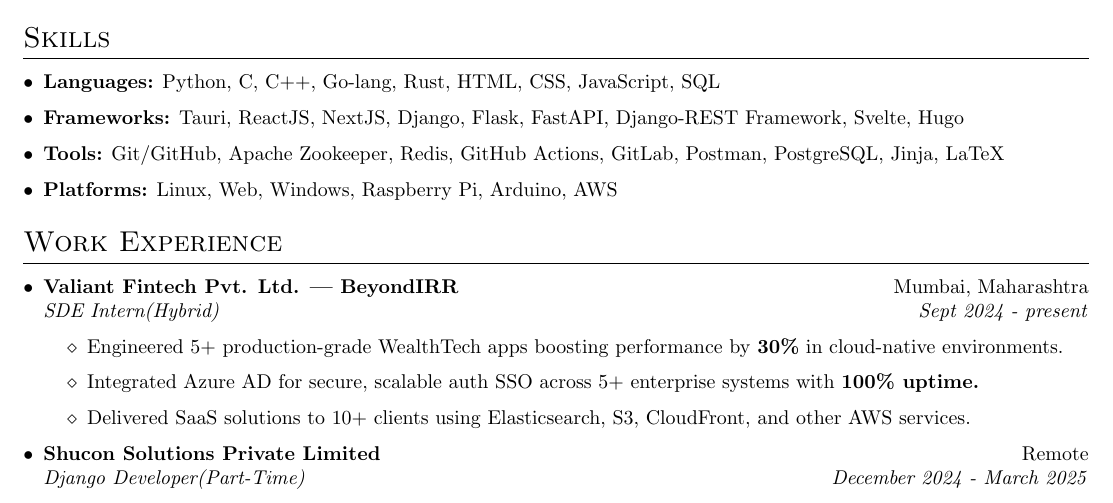
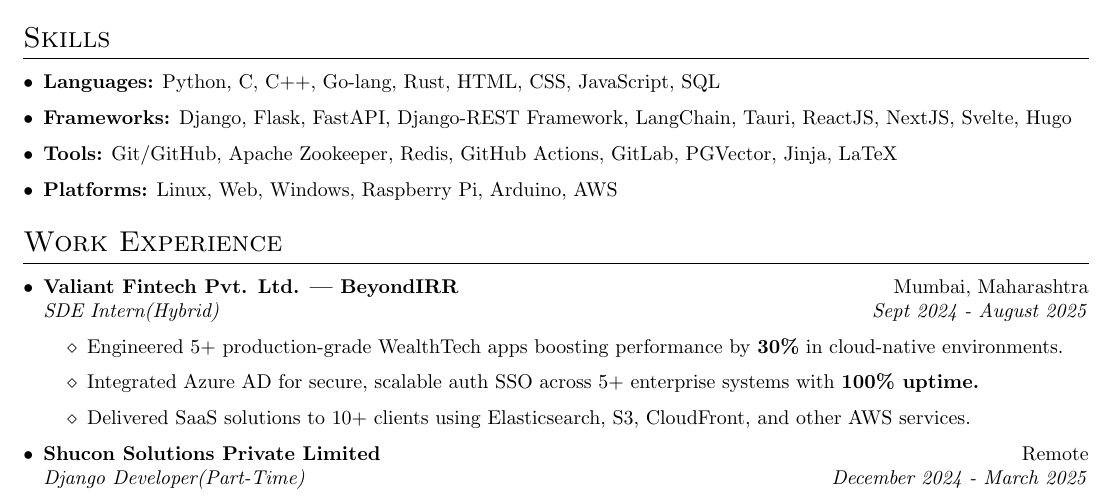
Before and after one commit to swastkk/resume, a LaTeX CV (cv.tex): part of the page, cut so that both start at the same text. Compiled offline with pdfLaTeX.

Commit message:
chore: add end date for BeyondIRR (Aug 2025)

```diff
--- a/cv.tex
+++ b/cv.tex
@@ -103,8 +103,8 @@
 \section{Skills}
 \begin{itemize}[leftmargin=*]
     \item \textbf{Languages:} Python, C, C++, Go-lang, Rust, HTML, CSS, JavaScript, SQL
-    \item \textbf{Frameworks:} Tauri, ReactJS, NextJS, Django, Flask, FastAPI, Django-REST Framework, Svelte, Hugo
-    \item \textbf{Tools:} Git/GitHub, Apache Zookeeper, Redis, GitHub Actions, GitLab, Postman, PostgreSQL, Jinja, LaTeX
+    \item \textbf{Frameworks:} Django, Flask, FastAPI, Django-REST Framework, LangChain, Tauri, ReactJS, NextJS, Svelte, Hugo
+    \item \textbf{Tools:} Git/GitHub, Apache Zookeeper, Redis, GitHub Actions, GitLab, PGVector, Jinja, LaTeX
     \item \textbf{Platforms:} Linux, Web, Windows, Raspberry Pi, Arduino, AWS
     % \item \textbf{Soft Skills:} Brainstorming, Teamwork, Leadership, Communication
 \end{itemize}
@@ -116,7 +116,7 @@
 \begin{itemize}[leftmargin=*]
 
 \item \textbf{Valiant Fintech Pvt. Ltd. | BeyondIRR}  \hfill {Mumbai, Maharashtra} \\
-\textit{SDE Intern(Hybrid)}  \hfill \textit{Sept 2024 - present}
+\textit{SDE Intern(Hybrid)}  \hfill \textit{Sept 2024 - August 2025}
 \begin{itemize}[label=$\diamond$]
     \item Engineered 5+ production-grade WealthTech apps boosting performance by \textbf{30\%} in cloud-native environments.
     \item Integrated Azure AD for secure, scalable auth SSO across 5+ enterprise systems with \textbf{100\% uptime.}
```
